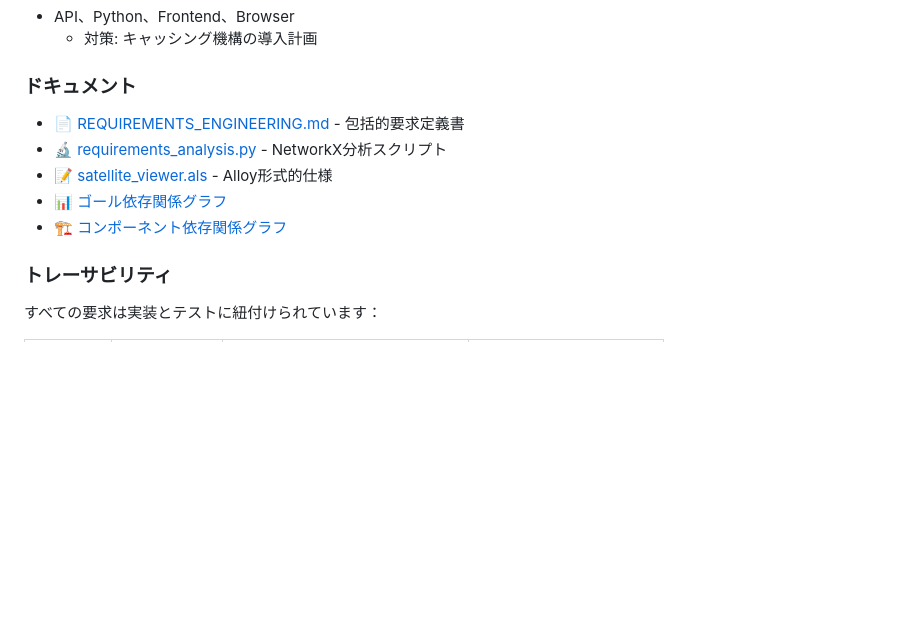
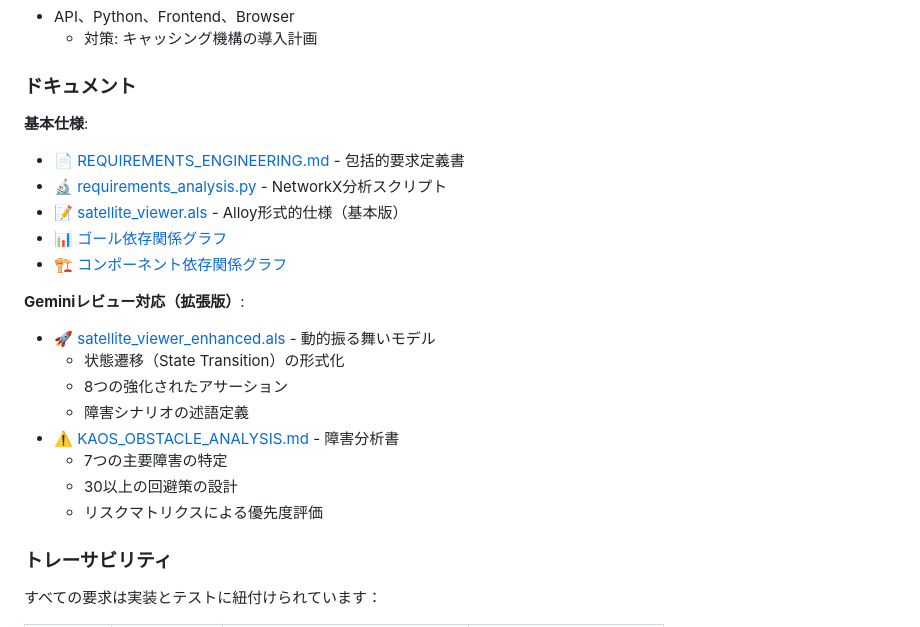
Before and after one commit to hiroAkikoDy/satellite-data-viewer, a Markdown page: README.md, the part around the change. Rendered like a GitHub page; blank space fills up the shorter version.

Commit message:
Update README with Gemini review improvements
Alloy拡張版と障害分析書へのリンクを追加
- satellite_viewer_enhanced.als: 動的振る舞いモデル
- KAOS_OBSTACLE_ANALYSIS.md: 7つの障害と30以上の回避策

Co-Authored-By: Claude Sonnet 4.5 <noreply@anthropic.com>

```diff
--- a/README.md
+++ b/README.md
@@ -98,11 +98,22 @@ satellite-viewer/
 
 ### ドキュメント
 
+**基本仕様**:
 - [📄 REQUIREMENTS_ENGINEERING.md](REQUIREMENTS_ENGINEERING.md) - 包括的要求定義書
 - [🔬 requirements_analysis.py](requirements_analysis.py) - NetworkX分析スクリプト
-- [📝 satellite_viewer.als](satellite_viewer.als) - Alloy形式的仕様
+- [📝 satellite_viewer.als](satellite_viewer.als) - Alloy形式的仕様（基本版）
 - [📊 ゴール依存関係グラフ](goal_dependency_graph.png)
 - [🏗️ コンポーネント依存関係グラフ](component_dependency_graph.png)
+
+**Geminiレビュー対応（拡張版）**:
+- [🚀 satellite_viewer_enhanced.als](satellite_viewer_enhanced.als) - 動的振る舞いモデル
+  - 状態遷移（State Transition）の形式化
+  - 8つの強化されたアサーション
+  - 障害シナリオの述語定義
+- [⚠️ KAOS_OBSTACLE_ANALYSIS.md](KAOS_OBSTACLE_ANALYSIS.md) - 障害分析書
+  - 7つの主要障害の特定
+  - 30以上の回避策の設計
+  - リスクマトリクスによる優先度評価
 
 ### トレーサビリティ
 
```
